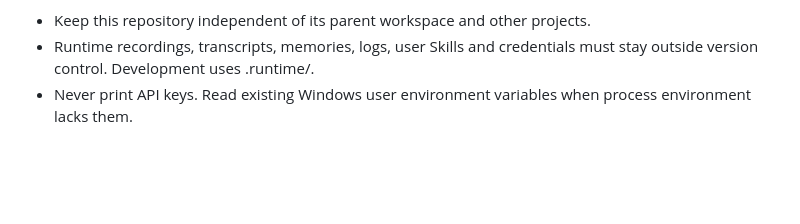
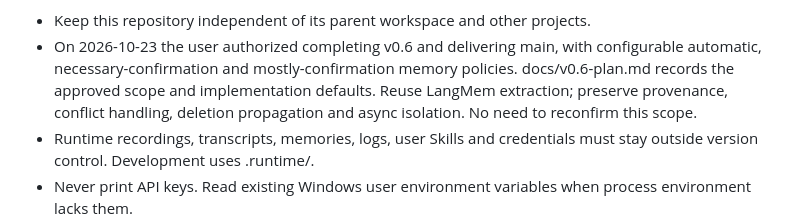
Before and after one commit to MuzeAnisichael/GreatSage, a Markdown page: AGENTS.md, the part around the change. Drawn GitHub-style; blank space fills up the shorter version.

```diff
--- a/AGENTS.md
+++ b/AGENTS.md
@@ -12,6 +12,7 @@ On 2026-10-22 the user prioritized completing features over forcing preset numer
 Later on 2026-10-22 the user authorized completing v0.5, prioritizing natural voice interaction and daily usability, with small commits, current logs/documentation and main delivery. Finish bounded consecutive-turn handling, reply timing and visible transcription progress; deliver the alpha with exact build evidence and explicit live-service/device/installation limits. Future memory and multi-agent milestones remain separate.
 
 - Keep this repository independent of its parent workspace and other projects.
+- On 2026-10-23 the user authorized completing v0.6 and delivering main, with configurable automatic, necessary-confirmation and mostly-confirmation memory policies. docs/v0.6-plan.md records the approved scope and implementation defaults. Reuse LangMem extraction; preserve provenance, conflict handling, deletion propagation and async isolation. No need to reconfirm this scope.
 - Runtime recordings, transcripts, memories, logs, user Skills and credentials must stay outside version control. Development uses .runtime/.
 - Never print API keys. Read existing Windows user environment variables when process environment lacks them.
 - Maintain requirements, architecture decisions, validation results and roadmap with behavior changes.
```
Also changed, not shown: docs/development-log.md (+6 -0 lines), docs/v0.6-plan.md (added, +29 -0 lines).
